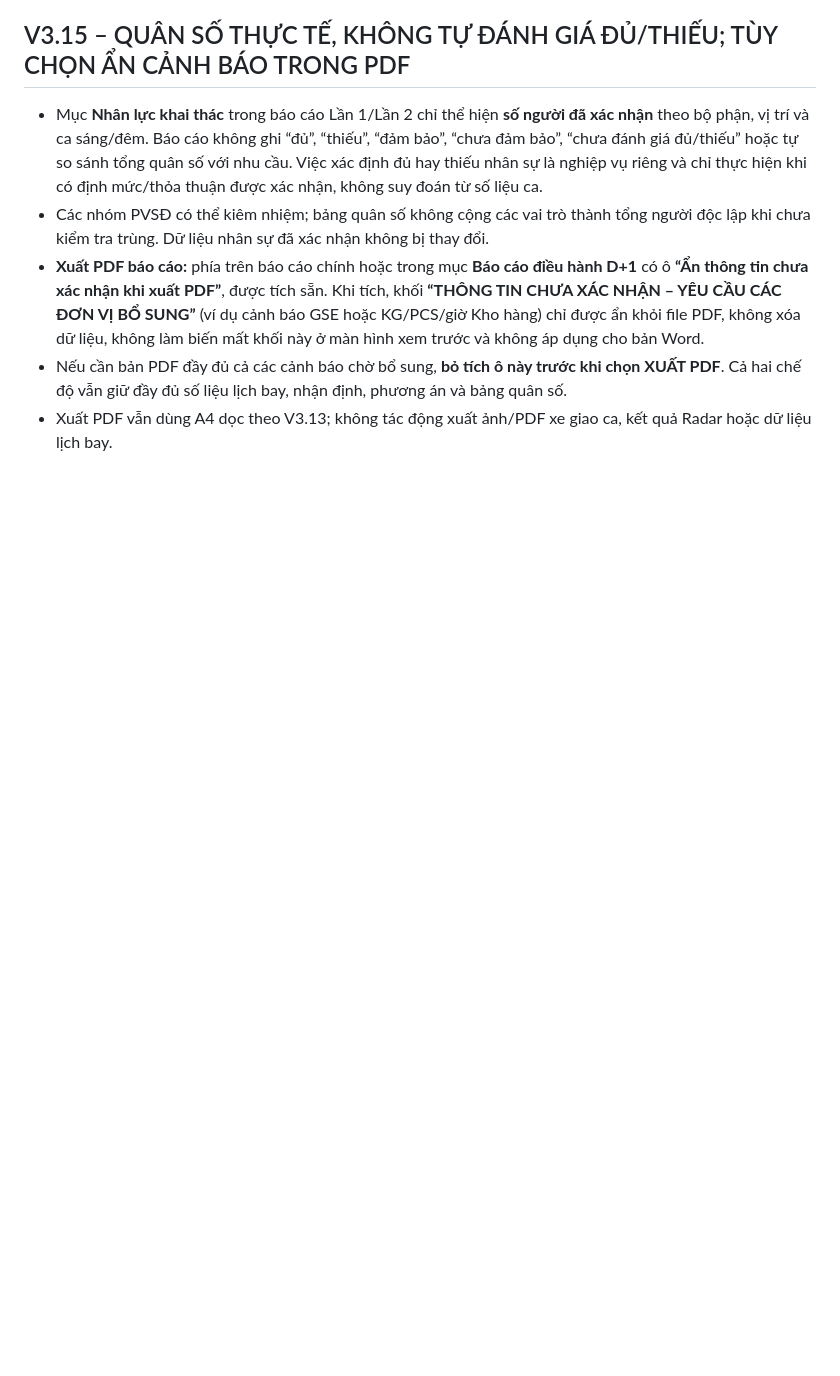
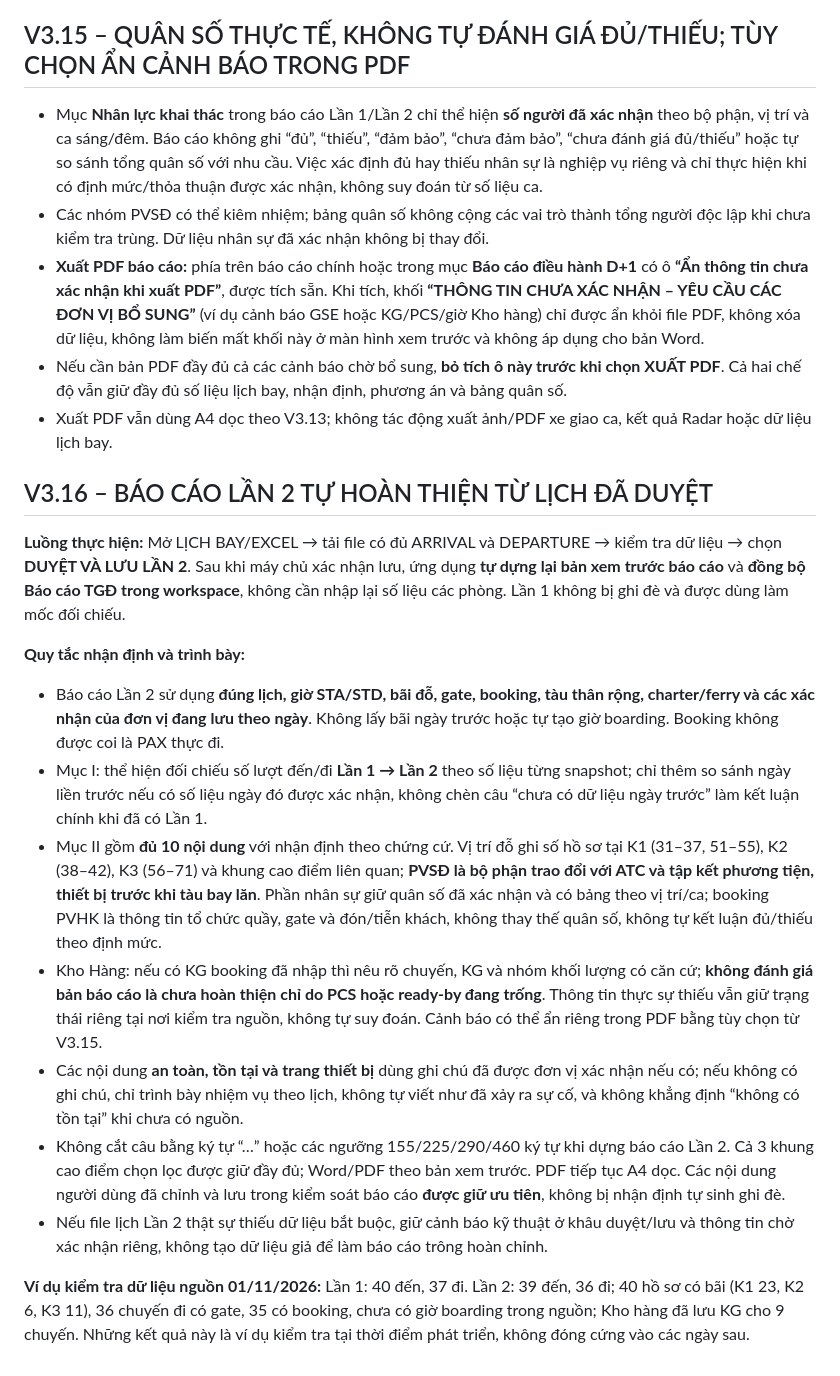
Before and after one commit to sagsdieuhanh-gif/BAOCAOMANAGERONDUTY, a Markdown page: HDSD.md, the part around the change. Drawn GitHub-style; blank space fills up the shorter version.

Commit message:
V3.16: document complete L2 analysis and automatic report refresh after approval

```diff
--- a/HDSD.md
+++ b/HDSD.md
@@ -212,3 +212,19 @@ Trực ban kiểm tra bảng chờ rồi bấm **LƯU DANH SÁCH ĐÃ DUYỆT**
 - **Xuất PDF báo cáo:** phía trên báo cáo chính hoặc trong mục **Báo cáo điều hành D+1** có ô **“Ẩn thông tin chưa xác nhận khi xuất PDF”**, được tích sẵn. Khi tích, khối **“THÔNG TIN CHƯA XÁC NHẬN – YÊU CẦU CÁC ĐƠN VỊ BỔ SUNG”** (ví dụ cảnh báo GSE hoặc KG/PCS/giờ Kho hàng) chỉ được ẩn khỏi file PDF, không xóa dữ liệu, không làm biến mất khối này ở màn hình xem trước và không áp dụng cho bản Word.
 - Nếu cần bản PDF đầy đủ cả các cảnh báo chờ bổ sung, **bỏ tích ô này trước khi chọn XUẤT PDF**. Cả hai chế độ vẫn giữ đầy đủ số liệu lịch bay, nhận định, phương án và bảng quân số.
 - Xuất PDF vẫn dùng A4 dọc theo V3.13; không tác động xuất ảnh/PDF xe giao ca, kết quả Radar hoặc dữ liệu lịch bay.
+
+
+## V3.16 – BÁO CÁO LẦN 2 TỰ HOÀN THIỆN TỪ LỊCH ĐÃ DUYỆT
+
+**Luồng thực hiện:** Mở LỊCH BAY/EXCEL → tải file có đủ ARRIVAL và DEPARTURE → kiểm tra dữ liệu → chọn **DUYỆT VÀ LƯU LẦN 2**. Sau khi máy chủ xác nhận lưu, ứng dụng **tự dựng lại bản xem trước báo cáo** và **đồng bộ Báo cáo TGĐ trong workspace**, không cần nhập lại số liệu các phòng. Lần 1 không bị ghi đè và được dùng làm mốc đối chiếu.
+
+**Quy tắc nhận định và trình bày:**
+- Báo cáo Lần 2 sử dụng **đúng lịch, giờ STA/STD, bãi đỗ, gate, booking, tàu thân rộng, charter/ferry và các xác nhận của đơn vị đang lưu theo ngày**. Không lấy bãi ngày trước hoặc tự tạo giờ boarding. Booking không được coi là PAX thực đi.
+- Mục I: thể hiện đối chiếu số lượt đến/đi **Lần 1 → Lần 2** theo số liệu từng snapshot; chỉ thêm so sánh ngày liền trước nếu có số liệu ngày đó được xác nhận, không chèn câu “chưa có dữ liệu ngày trước” làm kết luận chính khi đã có Lần 1.
+- Mục II gồm **đủ 10 nội dung** với nhận định theo chứng cứ. Vị trí đỗ ghi số hồ sơ tại K1 (31–37, 51–55), K2 (38–42), K3 (56–71) và khung cao điểm liên quan; **PVSĐ là bộ phận trao đổi với ATC và tập kết phương tiện, thiết bị trước khi tàu bay lăn**. Phần nhân sự giữ quân số đã xác nhận và có bảng theo vị trí/ca; booking PVHK là thông tin tổ chức quầy, gate và đón/tiễn khách, không thay thế quân số, không tự kết luận đủ/thiếu theo định mức.
+- Kho Hàng: nếu có KG booking đã nhập thì nêu rõ chuyến, KG và nhóm khối lượng có căn cứ; **không đánh giá bản báo cáo là chưa hoàn thiện chỉ do PCS hoặc ready-by đang trống**. Thông tin thực sự thiếu vẫn giữ trạng thái riêng tại nơi kiểm tra nguồn, không tự suy đoán. Cảnh báo có thể ẩn riêng trong PDF bằng tùy chọn từ V3.15.
+- Các nội dung **an toàn, tồn tại và trang thiết bị** dùng ghi chú đã được đơn vị xác nhận nếu có; nếu không có ghi chú, chỉ trình bày nhiệm vụ theo lịch, không tự viết như đã xảy ra sự cố, và không khẳng định “không có tồn tại” khi chưa có nguồn.
+- Không cắt câu bằng ký tự “…” hoặc các ngưỡng 155/225/290/460 ký tự khi dựng báo cáo Lần 2. Cả 3 khung cao điểm chọn lọc được giữ đầy đủ; Word/PDF theo bản xem trước. PDF tiếp tục A4 dọc. Các nội dung người dùng đã chỉnh và lưu trong kiểm soát báo cáo **được giữ ưu tiên**, không bị nhận định tự sinh ghi đè.
+- Nếu file lịch Lần 2 thật sự thiếu dữ liệu bắt buộc, giữ cảnh báo kỹ thuật ở khâu duyệt/lưu và thông tin chờ xác nhận riêng, không tạo dữ liệu giả để làm báo cáo trông hoàn chỉnh.
+
+**Ví dụ kiểm tra dữ liệu nguồn 01/11/2026:** Lần 1: 40 đến, 37 đi. Lần 2: 39 đến, 36 đi; 40 hồ sơ có bãi (K1 23, K2 6, K3 11), 36 chuyến đi có gate, 35 có booking, chưa có giờ boarding trong nguồn; Kho hàng đã lưu KG cho 9 chuyến. Những kết quả này là ví dụ kiểm tra tại thời điểm phát triển, không đóng cứng vào các ngày sau.
```
